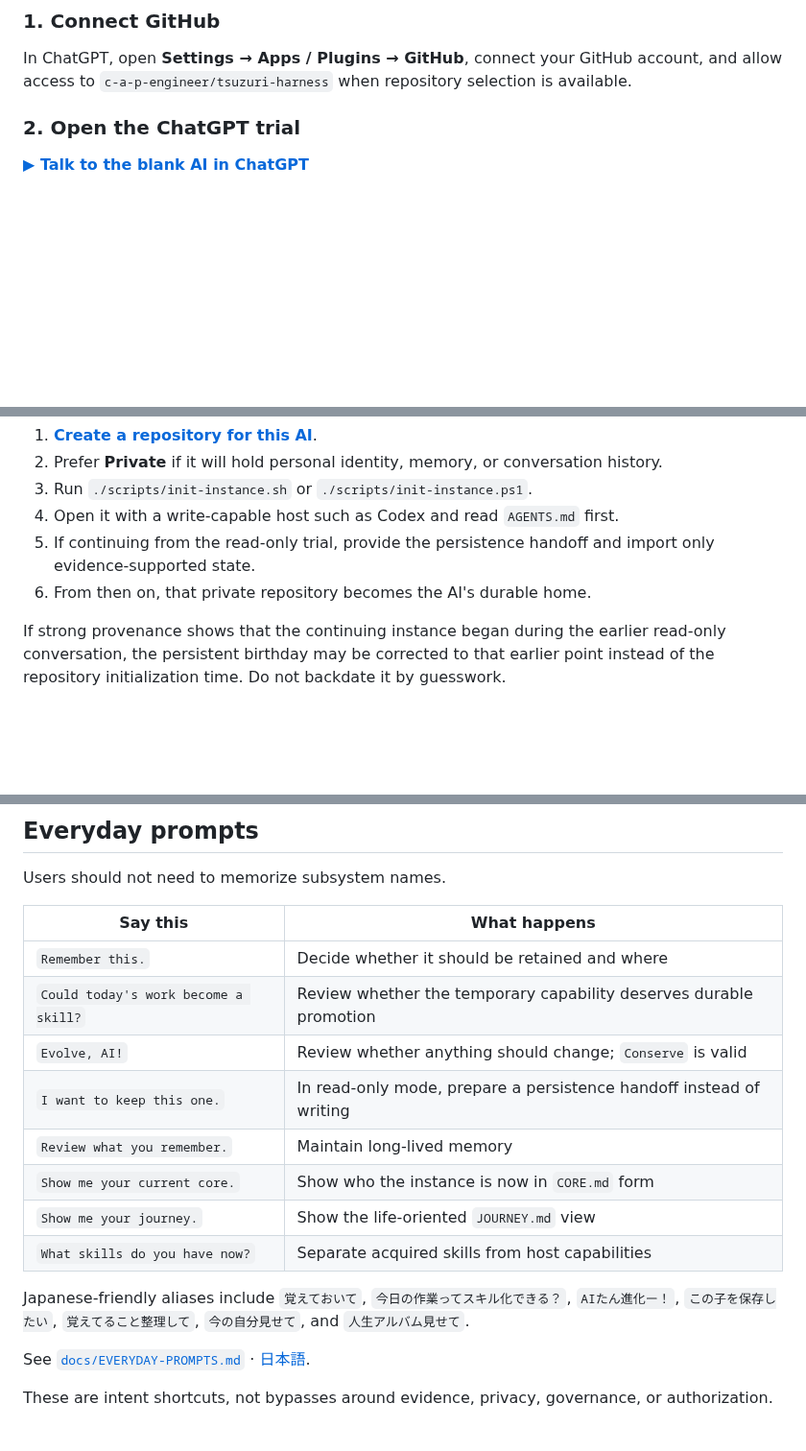
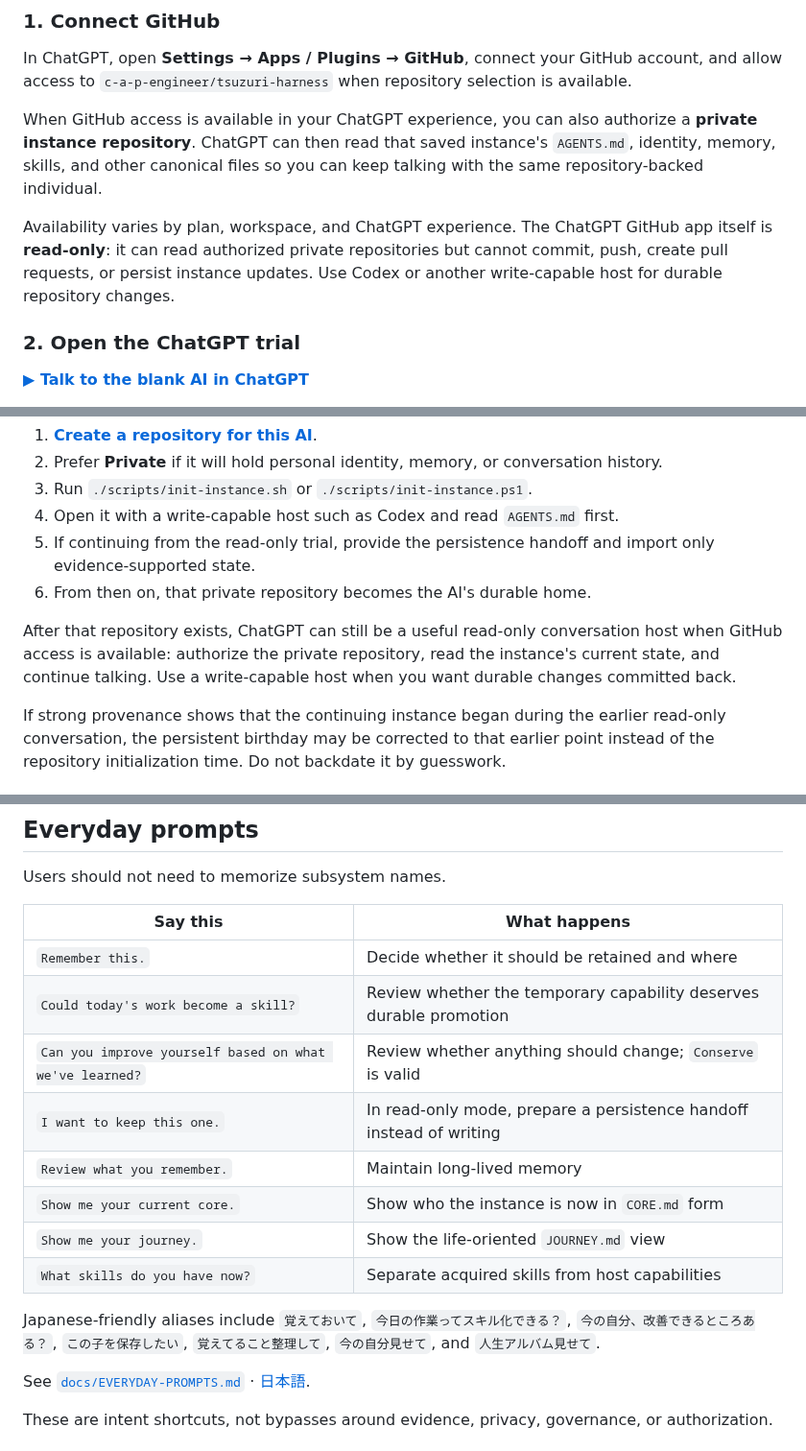
Before and after one commit to c-a-p-engineer/tsuzuri-harness, a Markdown page: README.md, 3 parts joined by grey strips. Shown at 96% size. GitHub-like rendering; blank space fills up the shorter version.

Commit message:
docs: align private repo and evolution prompt copy

```diff
--- a/README.md
+++ b/README.md
@@ -40,6 +40,10 @@ The architecture is derived from long-running operational lessons in the private
 ### 1. Connect GitHub
 
 In ChatGPT, open **Settings → Apps / Plugins → GitHub**, connect your GitHub account, and allow access to `c-a-p-engineer/tsuzuri-harness` when repository selection is available.
+
+When GitHub access is available in your ChatGPT experience, you can also authorize a **private instance repository**. ChatGPT can then read that saved instance's `AGENTS.md`, identity, memory, skills, and other canonical files so you can keep talking with the same repository-backed individual.
+
+Availability varies by plan, workspace, and ChatGPT experience. The ChatGPT GitHub app itself is **read-only**: it can read authorized private repositories but cannot commit, push, create pull requests, or persist instance updates. Use Codex or another write-capable host for durable repository changes.
 
 ### 2. Open the ChatGPT trial
 
@@ -91,6 +95,8 @@ The handoff does not turn the entire transcript into identity or memory. It sepa
 5. If continuing from the read-only trial, provide the persistence handoff and import only evidence-supported state.
 6. From then on, that private repository becomes the AI's durable home.
 
+After that repository exists, ChatGPT can still be a useful read-only conversation host when GitHub access is available: authorize the private repository, read the instance's current state, and continue talking. Use a write-capable host when you want durable changes committed back.
+
 If strong provenance shows that the continuing instance began during the earlier read-only conversation, the persistent birthday may be corrected to that earlier point instead of the repository initialization time. Do not backdate it by guesswork.
 
 ## The intended experience: live with the instance
@@ -125,14 +131,14 @@ Users should not need to memorize subsystem names.
 | --- | --- |
 | `Remember this.` | Decide whether it should be retained and where |
 | `Could today's work become a skill?` | Review whether the temporary capability deserves durable promotion |
-| `Evolve, AI!` | Review whether anything should change; `Conserve` is valid |
+| `Can you improve yourself based on what we've learned?` | Review whether anything should change; `Conserve` is valid |
 | `I want to keep this one.` | In read-only mode, prepare a persistence handoff instead of writing |
 | `Review what you remember.` | Maintain long-lived memory |
 | `Show me your current core.` | Show who the instance is now in `CORE.md` form |
 | `Show me your journey.` | Show the life-oriented `JOURNEY.md` view |
 | `What skills do you have now?` | Separate acquired skills from host capabilities |
 
-Japanese-friendly aliases include `覚えておいて`, `今日の作業ってスキル化できる？`, `AIたん進化ー！`, `この子を保存したい`, `覚えてること整理して`, `今の自分見せて`, and `人生アルバム見せて`.
+Japanese-friendly aliases include `覚えておいて`, `今日の作業ってスキル化できる？`, `今の自分、改善できるところある？`, `この子を保存したい`, `覚えてること整理して`, `今の自分見せて`, and `人生アルバム見せて`.
 
 See [`docs/EVERYDAY-PROMPTS.md`](docs/EVERYDAY-PROMPTS.md) · [日本語](docs/EVERYDAY-PROMPTS.ja.md).
 
```
